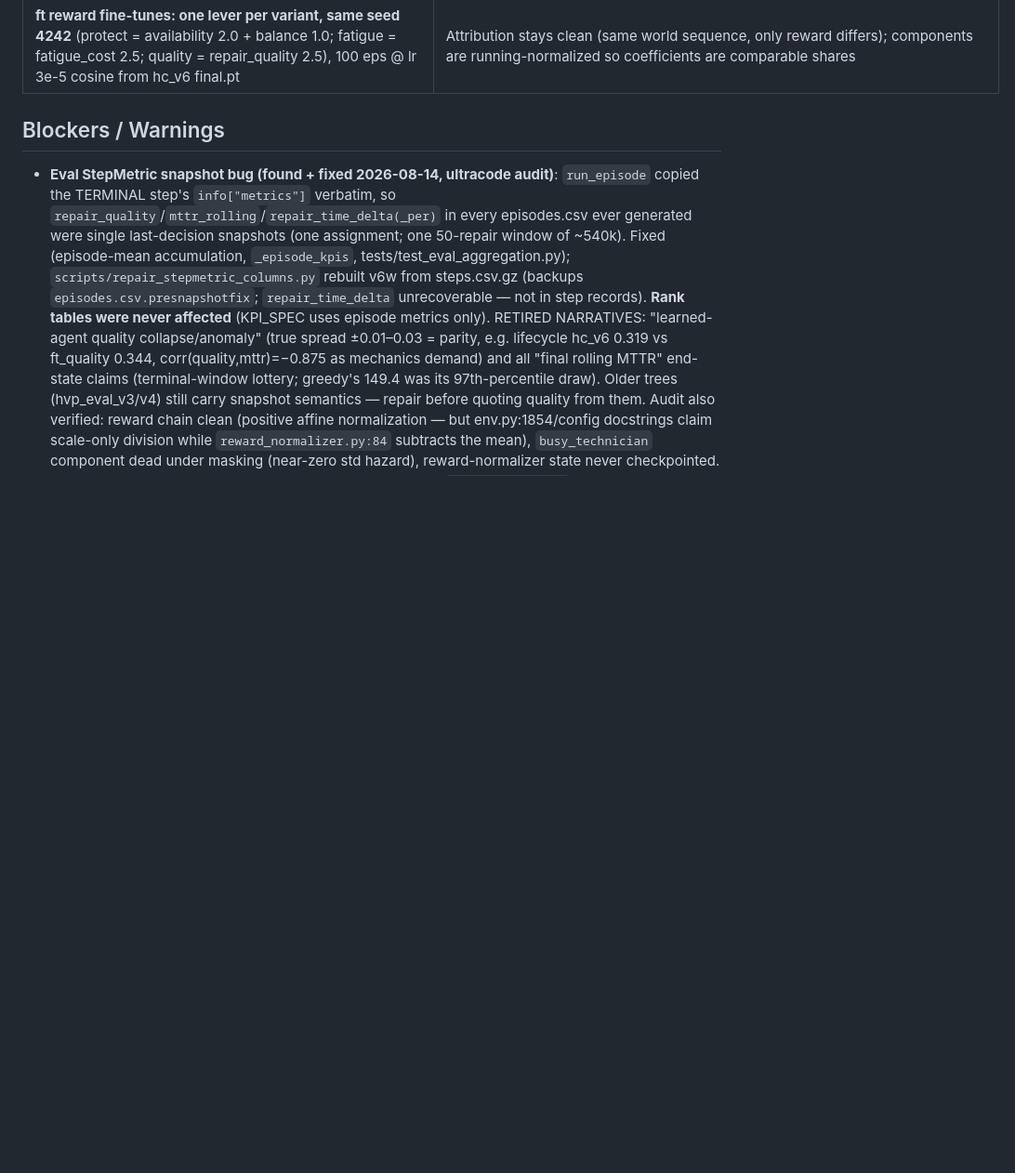
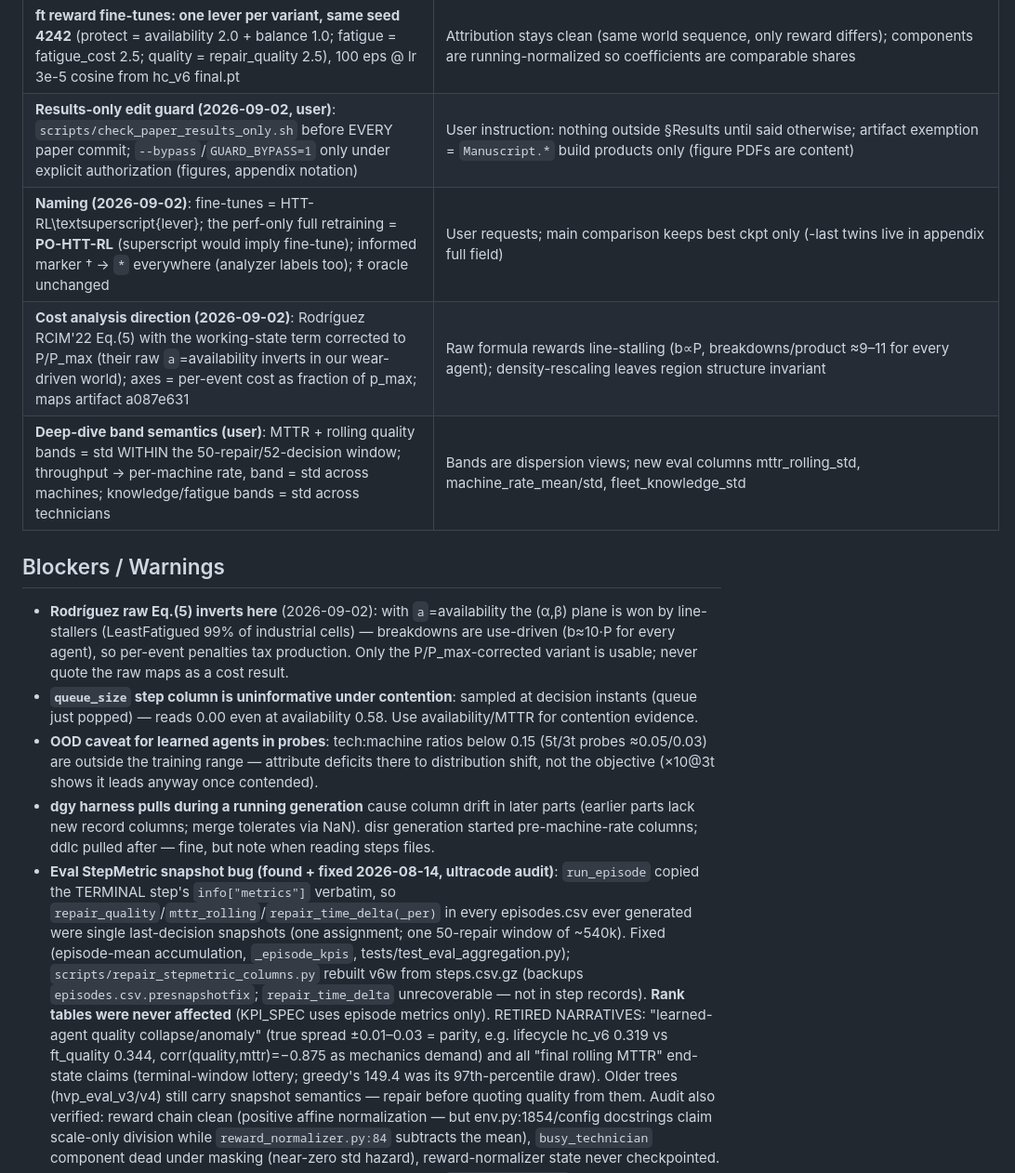
Before and after one commit to AdrienBolling/knowledge-aware-technician-assignment, a Markdown page: CLAUDE.md, the part around one of its changes. Shown at 93% size. Drawn GitHub-style; blank space fills up the shorter version.

Commit message:
CLAUDE.md: preserve 2026-09-02 session (guard, naming, cost analysis, realism sweep, queue states)
Co-Authored-By: Claude Fable 5 <noreply@anthropic.com>
Claude-Session: https://claude.ai/code/session_01VbP9aFCkuioZtcLoT7vfDQ

```diff
--- a/CLAUDE.md
+++ b/CLAUDE.md
@@ -43,9 +43,17 @@ Thesis: RL dispatching with human-centric reward (fleet knowledge growth + fatig
 | **Traditional MLP baselines = set-flatten architecture ablation** (2026-08-13): a2c_mlp/grpo_mlp/dql_mlp consume the SAME set obs as HTT, flattened (`SetObsFlattener`: vocab-driven one-hots + stateless symlog, out_dim 5204) into plain 512×512 MLPs, padded masked Discrete(30) head | "Same information, traditional network" — kills the architecture×observation-richness confound; fleet-independent vocab + fixed head = every scenario (unlike token anchors). Scratch/no-BC (DQN can't BC-init), per-decision γ 0.997 (no semi-MDP/PopArt — those are contribution stack). Trained on `train_multiscale_v5_mlp.json` (RANGE fleets U(4,30) — per-slot heads need every action index; ratio mode reaches slots 27-29 with p<2%) |
 | **GRPO-MLP: group = 8 complete episodes on one scenario at FIXED 275k horizon** (train_hydra pins both) | Episode-sum outcome z-scored in-group must not encode exogenous draws — horizon spread gave corr(horizon, return) ≈ −0.7 (empirically confirmed); old `grpo.py` NOT reused (ratio≡1 by construction) |
 | **ft reward fine-tunes: one lever per variant, same seed 4242** (protect = availability 2.0 + balance 1.0; fatigue = fatigue_cost 2.5; quality = repair_quality 2.5), 100 eps @ lr 3e-5 cosine from hc_v6 final.pt | Attribution stays clean (same world sequence, only reward differs); components are running-normalized so coefficients are comparable shares |
+| **Results-only edit guard (2026-09-02, user)**: `scripts/check_paper_results_only.sh` before EVERY paper commit; `--bypass`/`GUARD_BYPASS=1` only under explicit authorization (figures, appendix notation) | User instruction: nothing outside §Results until said otherwise; artifact exemption = `Manuscript.*` build products only (figure PDFs are content) |
+| **Naming (2026-09-02)**: fine-tunes = HTT-RL\textsuperscript{lever}; the perf-only full retraining = **PO-HTT-RL** (superscript would imply fine-tune); informed marker † → `*` everywhere (analyzer labels too); ‡ oracle unchanged | User requests; main comparison keeps best ckpt only (-last twins live in appendix full field) |
+| **Cost analysis direction (2026-09-02)**: Rodríguez RCIM'22 Eq.(5) with the working-state term corrected to P/P_max (their raw `a`=availability inverts in our wear-driven world); axes = per-event cost as fraction of p_max; maps artifact a087e631 | Raw formula rewards line-stalling (b∝P, breakdowns/product ≈9–11 for every agent); density-rescaling leaves region structure invariant |
+| **Deep-dive band semantics (user)**: MTTR + rolling quality bands = std WITHIN the 50-repair/52-decision window; throughput → per-machine rate, band = std across machines; knowledge/fatigue bands = std across technicians | Bands are dispersion views; new eval columns mttr_rolling_std, machine_rate_mean/std, fleet_knowledge_std |
 
 ## Blockers / Warnings
 
+- **Rodríguez raw Eq.(5) inverts here** (2026-09-02): with `a`=availability the (α,β) plane is won by line-stallers (LeastFatigued 99% of industrial cells) — breakdowns are use-driven (b≈10·P for every agent), so per-event penalties tax production. Only the P/P_max-corrected variant is usable; never quote the raw maps as a cost result.
+- **`queue_size` step column is uninformative under contention**: sampled at decision instants (queue just popped) — reads 0.00 even at availability 0.58. Use availability/MTTR for contention evidence.
+- **OOD caveat for learned agents in probes**: tech:machine ratios below 0.15 (5t/3t probes ≈0.05/0.03) are outside the training range — attribute deficits there to distribution shift, not the objective (×10@3t shows it leads anyway once contended).
+- **dgy harness pulls during a running generation** cause column drift in later parts (earlier parts lack new record columns; merge tolerates via NaN). disr generation started pre-machine-rate columns; ddlc pulled after — fine, but note when reading steps files.
 - **Eval StepMetric snapshot bug (found + fixed 2026-08-14, ultracode audit)**: `run_episode` copied the TERMINAL step's `info["metrics"]` verbatim, so `repair_quality`/`mttr_rolling`/`repair_time_delta(_per)` in every episodes.csv ever generated were single last-decision snapshots (one assignment; one 50-repair window of ~540k). Fixed (episode-mean accumulation, `_episode_kpis`, tests/test_eval_aggregation.py); `scripts/repair_stepmetric_columns.py` rebuilt v6w from steps.csv.gz (backups `episodes.csv.presnapshotfix`; `repair_time_delta` unrecoverable — not in step records). **Rank tables were never affected** (KPI_SPEC uses episode metrics only). RETIRED NARRATIVES: "learned-agent quality collapse/anomaly" (true spread ±0.01–0.03 = parity, e.g. lifecycle hc_v6 0.319 vs ft_quality 0.344, corr(quality,mttr)=−0.875 as mechanics demand) and all "final rolling MTTR" end-state claims (terminal-window lottery; greedy's 149.4 was its 97th-percentile draw). Older trees (hvp_eval_v3/v4) still carry snapshot semantics — repair before quoting quality from them. Audit also verified: reward chain clean (positive affine normalization — but env.py:1854/config docstrings claim scale-only division while `reward_normalizer.py:84` subtracts the mean), `busy_technician` component dead under masking (near-zero std hazard), reward-normalizer state never checkpointed.
 - **Scenario-rotation off-by-one (found + fixed 2026-08-13)**: `KataEnv.__init__`'s bootstrap build consumed one sampler draw, so every `episodes_per_scenario` block in ALL historical trainings straddled two factories (7+1 instead of 8-8). Fixed in BOTH training env paths (`runner._build_env` + `vec_env._build_worker_env` call `reset_scenario_cache()` post-construction); the benchmark harness was deliberately NOT touched so v6w eval sequences stay byte-identical. Consequence: future training worlds differ by one draw from historical ones.
 - **Analyzer silently drops unlabeled agents**: `analyze_hvp_results.py` filters episodes to `AGENT_ORDER` — any eval key missing from `AGENT_LABELS` vanishes from every table/ranking while sitting in episodes.csv (bit hc_v6 on 2026-08-13; hc_v5 pair was also missing — both fixed). Add the label in the same commit as any new eval key.
```
Also changed, not shown: other parts of CLAUDE.md (+3 -0 lines).
